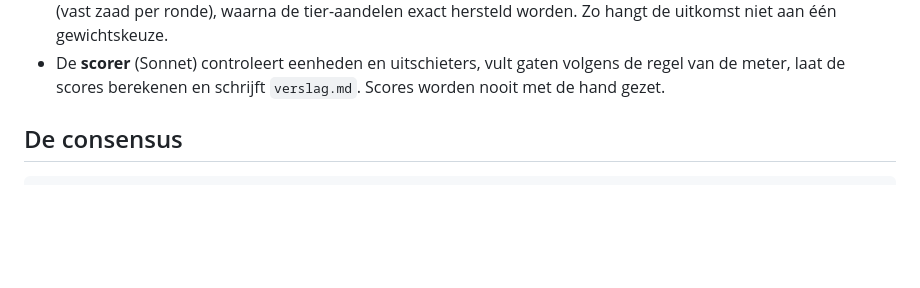
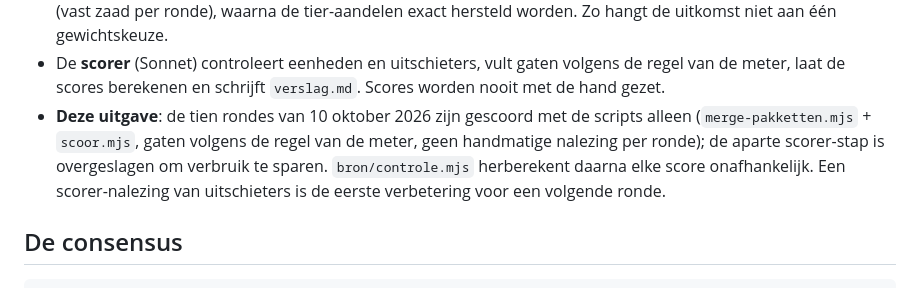
Before and after one commit to daydragon20/animaties, a Markdown page: scout-atlas-2027/onderzoek/README.md, the part around the change. GitHub-like rendering; blank space fills up the shorter version.

Commit message:
Onderzoek-README: scoring van deze uitgave met scripts, scorer-stap overgeslagen
Co-Authored-By: Claude Fable 5.1 <noreply@anthropic.com>
Claude-Session: https://claude.ai/code/session_01VsNDnc4ZHo6JtkmoWRMTt4

```diff
--- a/scout-atlas-2027/onderzoek/README.md
+++ b/scout-atlas-2027/onderzoek/README.md
@@ -34,6 +34,10 @@ node scoor.mjs 3               # feiten.json + variant.json → scores.json (en
   waarna de tier-aandelen exact hersteld worden. Zo hangt de uitkomst niet aan één gewichtskeuze.
 - De **scorer** (Sonnet) controleert eenheden en uitschieters, vult gaten volgens de regel van de meter, laat de scores berekenen en
   schrijft `verslag.md`. Scores worden nooit met de hand gezet.
+- **Deze uitgave**: de tien rondes van 10 oktober 2026 zijn gescoord met de scripts alleen (`merge-pakketten.mjs` + `scoor.mjs`,
+  gaten volgens de regel van de meter, geen handmatige nalezing per ronde); de aparte scorer-stap is overgeslagen om verbruik te sparen.
+  `bron/controle.mjs` herberekent daarna elke score onafhankelijk. Een scorer-nalezing van uitschieters is de eerste verbetering voor een
+  volgende ronde.
 
 ## De consensus
 
```
